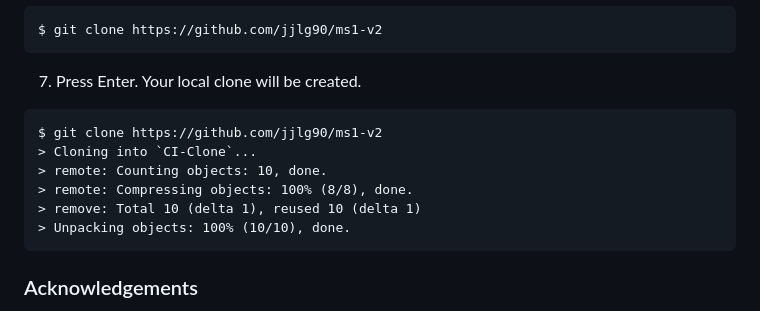
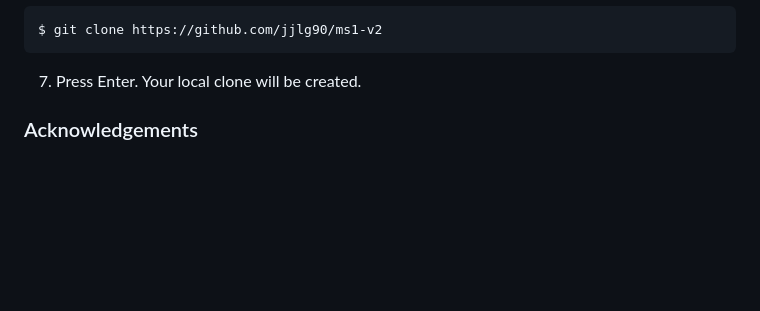
Before and after one commit to jjlg90/ms1-v2, a Markdown page: README.md, the part around the change printed below. GitHub-like rendering; blank space fills up the shorter version.

````diff
--- a/README.md
+++ b/README.md
@@ -230,15 +236,6 @@ $ git clone https://github.com/jjlg90/ms1-v2
 
 7. Press Enter. Your local clone will be created.
 
-```
-$ git clone https://github.com/jjlg90/ms1-v2
-> Cloning into `CI-Clone`...
-> remote: Counting objects: 10, done.
-> remote: Compressing objects: 100% (8/8), done.
-> remove: Total 10 (delta 1), reused 10 (delta 1)
-> Unpacking objects: 100% (10/10), done.
-```
-
 ### Acknowledgements
 
 * My Mentors, Oluwaseun Owonikoko and Oluwafemi Medale who guided me through development.
````
Also changed, not shown: other parts of README.md (+54 -48 lines), assets/images/responsive-design.jpg (deleted), assets/images/responsive-design.png (added), assets/images/w3c-check.jpg (added).
